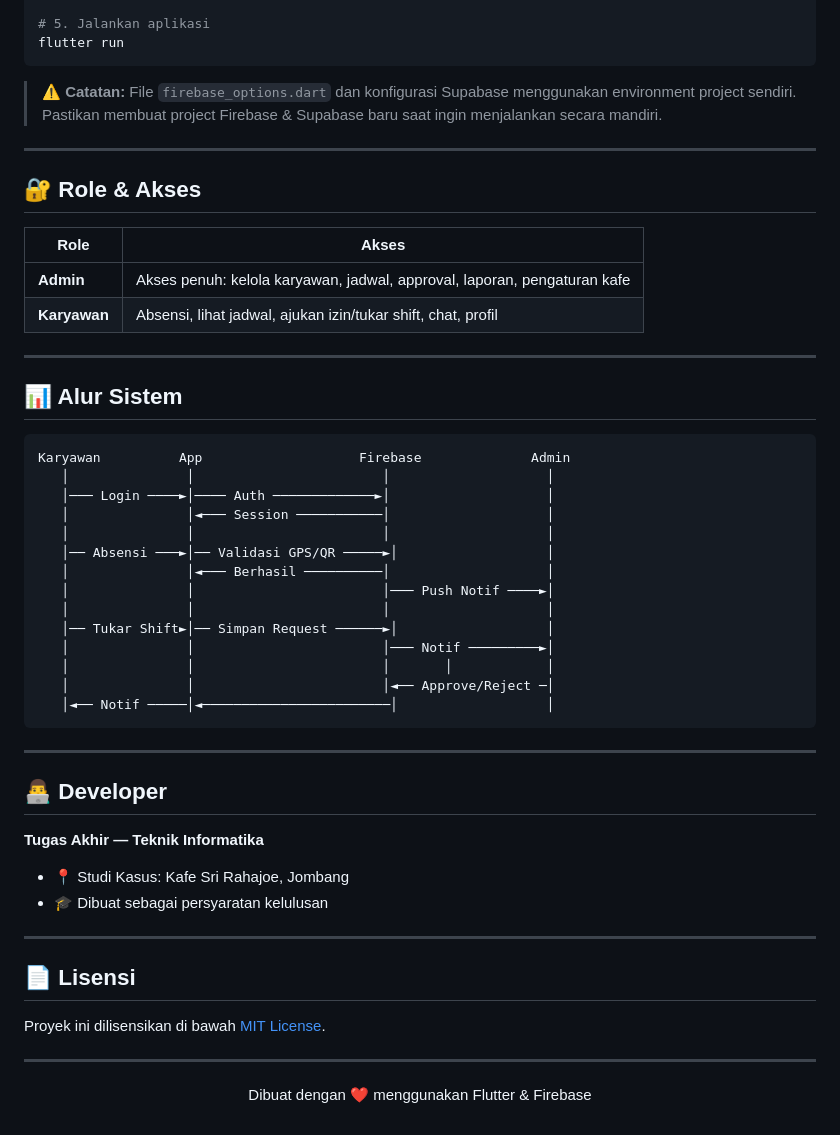
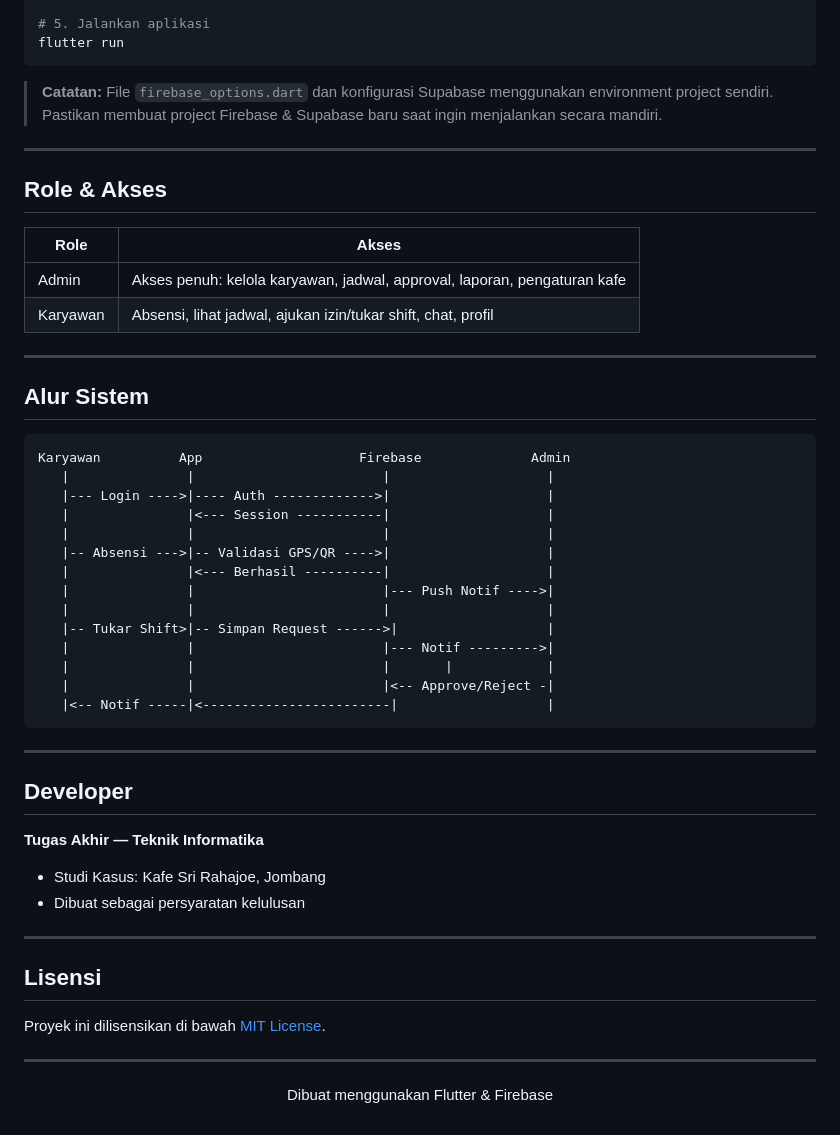
Before and after one commit to ivankafi03/Aplikasi-Mobile-Manajemen-Kafe, a Markdown page: README.md, the part around one of its changes. Drawn GitHub-style.

Commit message:
docs: update README, remove emojis

````diff
--- a/README.md
+++ b/README.md
@@ -161,54 +163,54 @@ flutter pub get
 flutter run
 ```
 
-> ⚠️ **Catatan:** File `firebase_options.dart` dan konfigurasi Supabase menggunakan environment project sendiri. Pastikan membuat project Firebase & Supabase baru saat ingin menjalankan secara mandiri.
+> **Catatan:** File `firebase_options.dart` dan konfigurasi Supabase menggunakan environment project sendiri. Pastikan membuat project Firebase & Supabase baru saat ingin menjalankan secara mandiri.
 
 ---
 
-## 🔐 Role & Akses
+## Role & Akses
 
 | Role | Akses |
 |---|---|
-| **Admin** | Akses penuh: kelola karyawan, jadwal, approval, laporan, pengaturan kafe |
-| **Karyawan** | Absensi, lihat jadwal, ajukan izin/tukar shift, chat, profil |
+| Admin | Akses penuh: kelola karyawan, jadwal, approval, laporan, pengaturan kafe |
+| Karyawan | Absensi, lihat jadwal, ajukan izin/tukar shift, chat, profil |
 
 ---
 
-## 📊 Alur Sistem
+## Alur Sistem
 
 ```
 Karyawan          App                    Firebase              Admin
-   │               │                        │                    │
-   │─── Login ────►│──── Auth ─────────────►│                    │
-   │               │◄─── Session ───────────│                    │
-   │               │                        │                    │
-   │── Absensi ───►│── Validasi GPS/QR ─────►│                   │
-   │               │◄─── Berhasil ──────────│                    │
-   │               │                        │─── Push Notif ────►│
-   │               │                        │                    │
-   │── Tukar Shift►│── Simpan Request ──────►│                   │
-   │               │                        │─── Notif ─────────►│
-   │               │                        │       │            │
-   │               │                        │◄── Approve/Reject ─│
-   │◄── Notif ─────│◄────────────────────────│                   │
+   |               |                        |                    |
+   |--- Login ---->|---- Auth ------------->|                    |
+   |               |<--- Session -----------|                    |
+   |               |                        |                    |
+   |-- Absensi --->|-- Validasi GPS/QR ---->|                    |
+   |               |<--- Berhasil ----------|                    |
+   |               |                        |--- Push Notif ---->|
+   |               |                        |                    |
+   |-- Tukar Shift>|-- Simpan Request ------>|                   |
+   |               |                        |--- Notif --------->|
+   |               |                        |       |            |
+   |               |                        |<-- Approve/Reject -|
+   |<-- Notif -----|<------------------------|                   |
 ```
 
 ---
 
-## 👨‍💻 Developer
+## Developer
 
 **Tugas Akhir — Teknik Informatika**
-- 📍 Studi Kasus: Kafe Sri Rahajoe, Jombang
-- 🎓 Dibuat sebagai persyaratan kelulusan
+- Studi Kasus: Kafe Sri Rahajoe, Jombang
+- Dibuat sebagai persyaratan kelulusan
 
 ---
 
-## 📄 Lisensi
+## Lisensi
 
 Proyek ini dilisensikan di bawah [MIT License](LICENSE).
 
 ---
 
 <p align="center">
-  Dibuat dengan ❤️ menggunakan Flutter & Firebase
+  Dibuat menggunakan Flutter & Firebase
 </p>
````
Also changed, not shown: other parts of README.md (+81 -79 lines).
